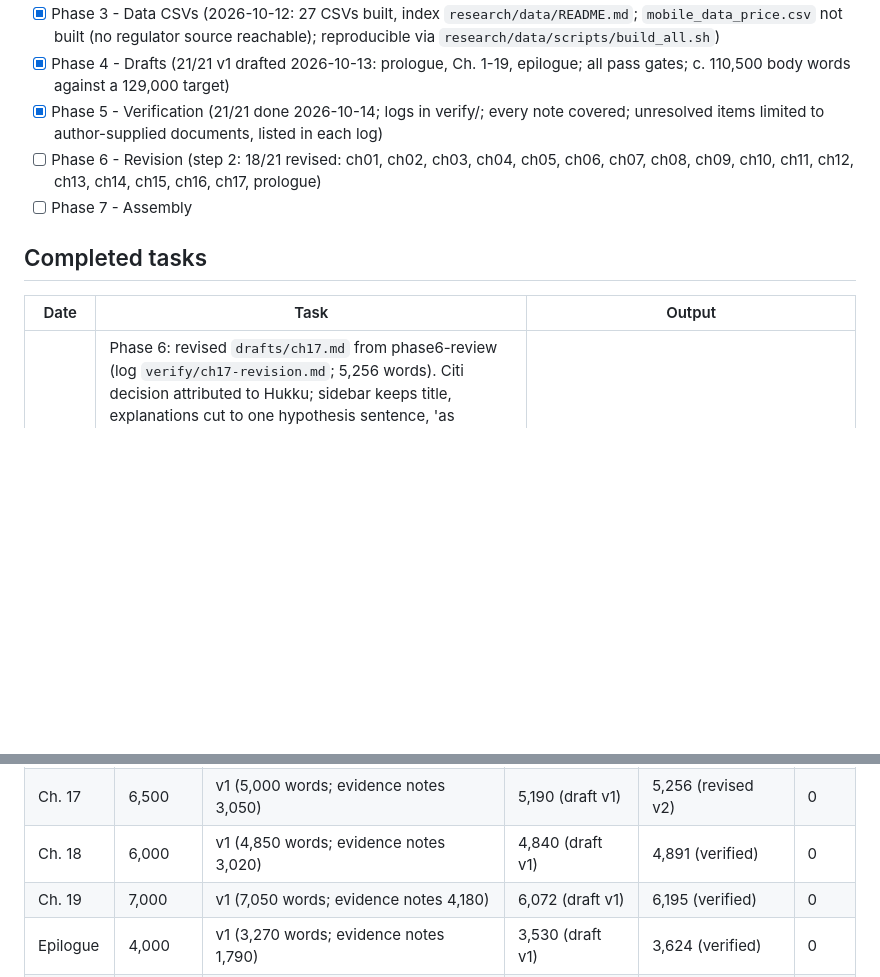
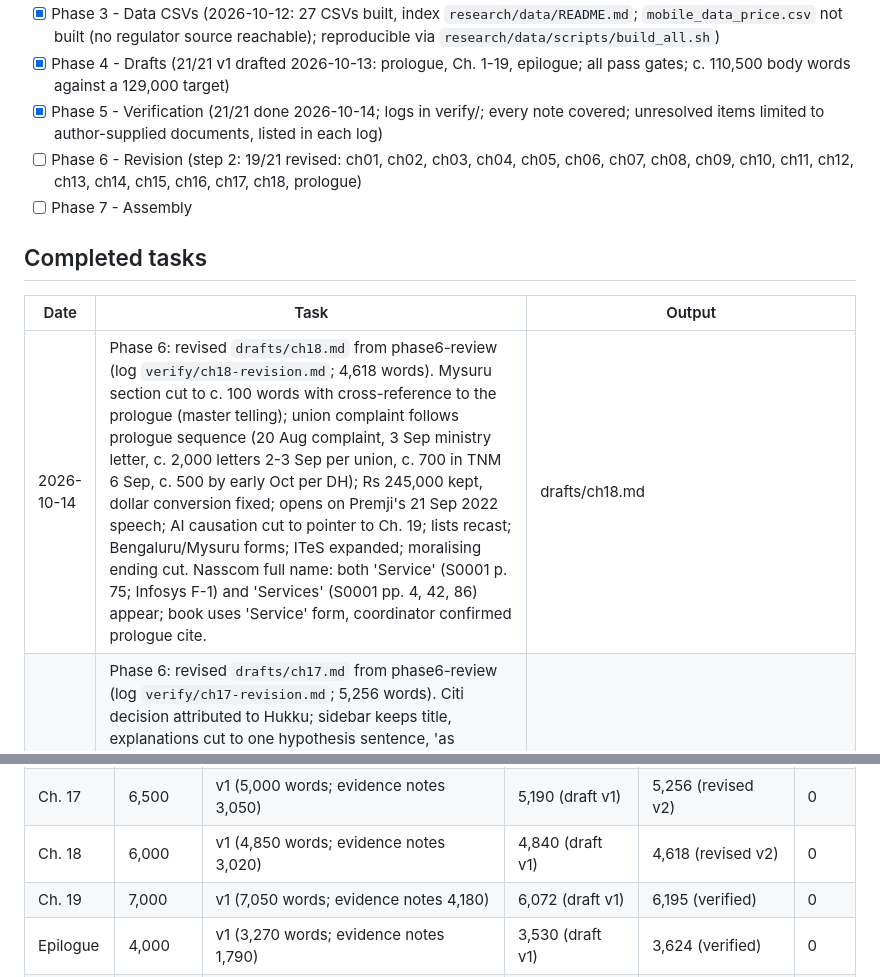
Before and after one commit to igniting/the-engineer-factory, a Markdown page: book/STATE.md, 2 parts joined by grey strips. Drawn GitHub-style; blank space fills up the shorter version.

Commit message:
Phase 6: revise ch18
Co-Authored-By: Claude Opus 5.5 <noreply@anthropic.com>
Claude-Session: https://claude.ai/code/session_01FebDSfuY6LvZPDkdoxBH9n

```diff
--- a/book/STATE.md
+++ b/book/STATE.md
@@ -20,12 +20,13 @@
 - [x] Phase 3 - Data CSVs (2026-10-12: 27 CSVs built, index `research/data/README.md`; `mobile_data_price.csv` not built (no regulator source reachable); reproducible via `research/data/scripts/build_all.sh`)
 - [x] Phase 4 - Drafts (21/21 v1 drafted 2026-10-13: prologue, Ch. 1-19, epilogue; all pass gates; c. 110,500 body words against a 129,000 target)
 - [x] Phase 5 - Verification (21/21 done 2026-10-14; logs in verify/; every note covered; unresolved items limited to author-supplied documents, listed in each log)
-- [ ] Phase 6 - Revision (step 2: 18/21 revised: ch01, ch02, ch03, ch04, ch05, ch06, ch07, ch08, ch09, ch10, ch11, ch12, ch13, ch14, ch15, ch16, ch17, prologue)
+- [ ] Phase 6 - Revision (step 2: 19/21 revised: ch01, ch02, ch03, ch04, ch05, ch06, ch07, ch08, ch09, ch10, ch11, ch12, ch13, ch14, ch15, ch16, ch17, ch18, prologue)
 - [ ] Phase 7 - Assembly
 
 ## Completed tasks
 | Date | Task | Output |
 |---|---|---|
+| 2026-10-14 | Phase 6: revised `drafts/ch18.md` from phase6-review (log `verify/ch18-revision.md`; 4,618 words). Mysuru section cut to c. 100 words with cross-reference to the prologue (master telling); union complaint follows prologue sequence (20 Aug complaint, 3 Sep ministry letter, c. 2,000 letters 2-3 Sep per union, c. 700 in TNM 6 Sep, c. 500 by early Oct per DH); Rs 245,000 kept, dollar conversion fixed; opens on Premji's 21 Sep 2022 speech; AI causation cut to pointer to Ch. 19; lists recast; Bengaluru/Mysuru forms; ITeS expanded; moralising ending cut. Nasscom full name: both 'Service' (S0001 p. 75; Infosys F-1) and 'Services' (S0001 pp. 4, 42, 86) appear; book uses 'Service' form, coordinator confirmed prologue cite. | drafts/ch18.md |
 | 2026-10-14 | Phase 6: revised `drafts/ch17.md` from phase6-review (log `verify/ch17-revision.md`; 5,256 words). Citi decision attributed to Hukku; sidebar keeps title, explanations cut to one hypothesis sentence, 'as Nilekani did (Chapter 16)'; Simputer sentence added (S0001 p. 55 'not a commercial success'); Hukku's bankers-as-teachers point in talent explanation (S0176); Nasscom full name/label; TCS expanded; FY format; 'Chapter 19' explicit; 150,000 headcount points to Ch. 12. Oracle/i-flex stays on S0340 without $593m. NPCI-ownership retitle declined (unsourced). | drafts/ch17.md |
 | 2026-10-14 | Phase 6: revised `drafts/ch15.md` from phase6-review (log `verify/ch15-revision.md`; 5,098 words). TI milestone quote paraphrased, pointer to Ch. 8, list recast as narrative; Radha Basu cut to one sentence (Ch. 13); Motorola pointer (Ch. 11); keeps 'zero difference' and captives (Amex 1994, GECIS 1997 per S0001 p. 53, pointer to Ch. 14); new education paragraph (S0278 p. 28: third-tier colleges 88% of undergraduates per a 2006 estimate, AICTE cut 22,722 seats; p. 29 'scraping the bottom of the barrel'); Oracle Bangalore 1994 (S0001 p. 48); 'circle had closed' cut; questions recast; Zinnov labelled. SAP/Intel still hedged. | drafts/ch15.md |
 | 2026-10-14 | Phase 6: revised `drafts/ch16.md` from phase6-review (log `verify/ch16-revision.md`; 6,558 words). Unsourced 'withdrawing for two decades... unusual step' sentence removed; moralising ending flattened; Puttaswamy education (JEE/NEET/CBSE) paragraph moved up as the chapter's education hinge; new 'Two lessons' paragraph links Satyam recruiting (over 1,500 institutions, 12-week training; S0283 pp. 24, 32) to the JEE ruling (S0127 2018, Sikri J., p. 555); per cent; Nasscom full name; 'Orissa (Odisha since 2011)' (renaming-year source needed at assembly with other city renamings). Attributions unchanged; authorship sentence not restored. | drafts/ch16.md |
@@ -156,7 +157,7 @@
 | Ch. 15 | 6,500 | v1 (5,040 words; evidence notes 3,030) | 4,900 (draft v1) | 5,098 (revised v2) | 0 |
 | Ch. 16 | 6,500 | v1 (5,100 words; evidence notes 3,070) | 6,440 (draft v1) | 6,558 (revised v2) | 0 |
 | Ch. 17 | 6,500 | v1 (5,000 words; evidence notes 3,050) | 5,190 (draft v1) | 5,256 (revised v2) | 0 |
-| Ch. 18 | 6,000 | v1 (4,850 words; evidence notes 3,020) | 4,840 (draft v1) | 4,891 (verified) | 0 |
+| Ch. 18 | 6,000 | v1 (4,850 words; evidence notes 3,020) | 4,840 (draft v1) | 4,618 (revised v2) | 0 |
 | Ch. 19 | 7,000 | v1 (7,050 words; evidence notes 4,180) | 6,072 (draft v1) | 6,195 (verified) | 0 |
 | Epilogue | 4,000 | v1 (3,270 words; evidence notes 1,790) | 3,530 (draft v1) | 3,624 (verified) | 0 |
 | **Total** | **129,000** | - | 0 | 0 | 0 |
```
Also changed, not shown: book/drafts/ch18.md (+84 -92 lines), book/verify/ch18-revision.md (added, +34 -0 lines).
